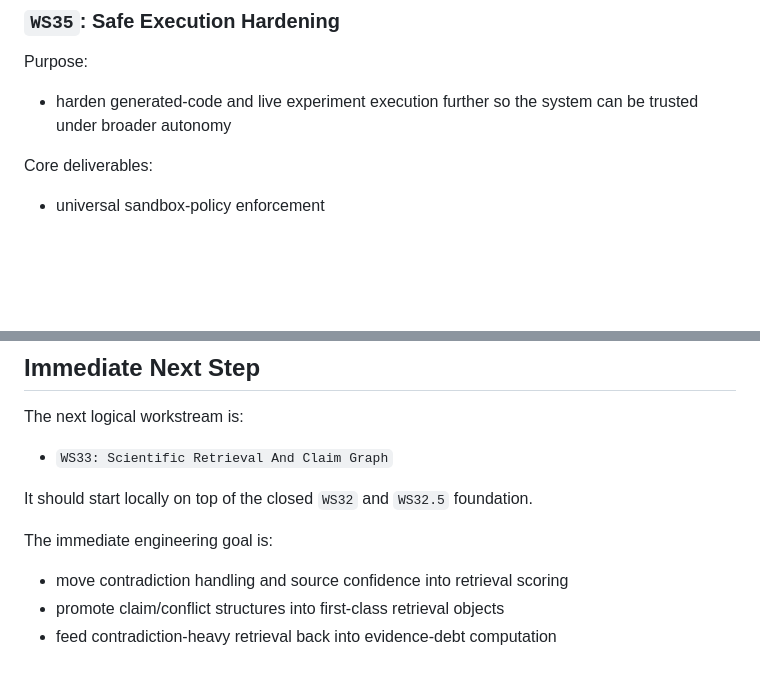
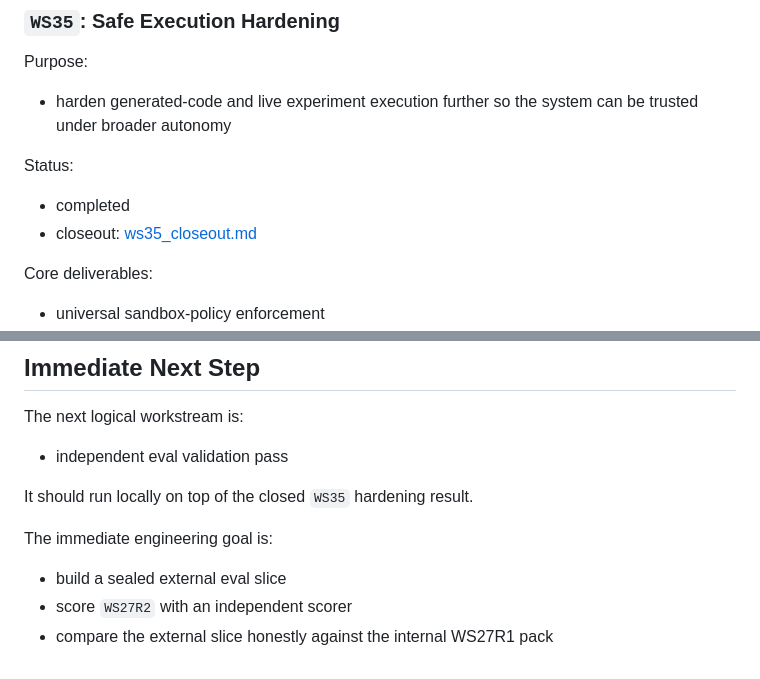
Before and after one commit to christophergardner-star/Thermodynamic-Continual-Learning-delivered, a Markdown page: docs/phase4_roadmap.md, 2 parts joined by grey strips. Rendered like a GitHub page; blank space fills up the shorter version.

```diff
--- a/docs/phase4_roadmap.md
+++ b/docs/phase4_roadmap.md
@@ -400,6 +400,12 @@ Purpose:
 - harden generated-code and live experiment execution further so the system can
   be trusted under broader autonomy
 
+Status:
+
+- completed
+- closeout:
+  [ws35_closeout.md](C:/Users/Chris/contLRN/Thermodynamic-Continual-Learning-delivered/docs/ws35_closeout.md)
+
 Core deliverables:
 
 - universal sandbox-policy enforcement
@@ -489,12 +495,12 @@ The first clearly justified remaining Phase 4 pod point is:
 
 The next logical workstream is:
 
-- `WS33: Scientific Retrieval And Claim Graph`
+- independent eval validation pass
 
-It should start locally on top of the closed `WS32` and `WS32.5` foundation.
+It should run locally on top of the closed `WS35` hardening result.
 
 The immediate engineering goal is:
 
-- move contradiction handling and source confidence into retrieval scoring
-- promote claim/conflict structures into first-class retrieval objects
-- feed contradiction-heavy retrieval back into evidence-debt computation
+- build a sealed external eval slice
+- score `WS27R2` with an independent scorer
+- compare the external slice honestly against the internal WS27R1 pack
```
Also changed, not shown: other parts of docs/phase4_roadmap.md (+2 -2 lines), docs/phase5_roadmap.md (+6 -4 lines), docs/ws35_closeout.md (added, +118 -0 lines).
